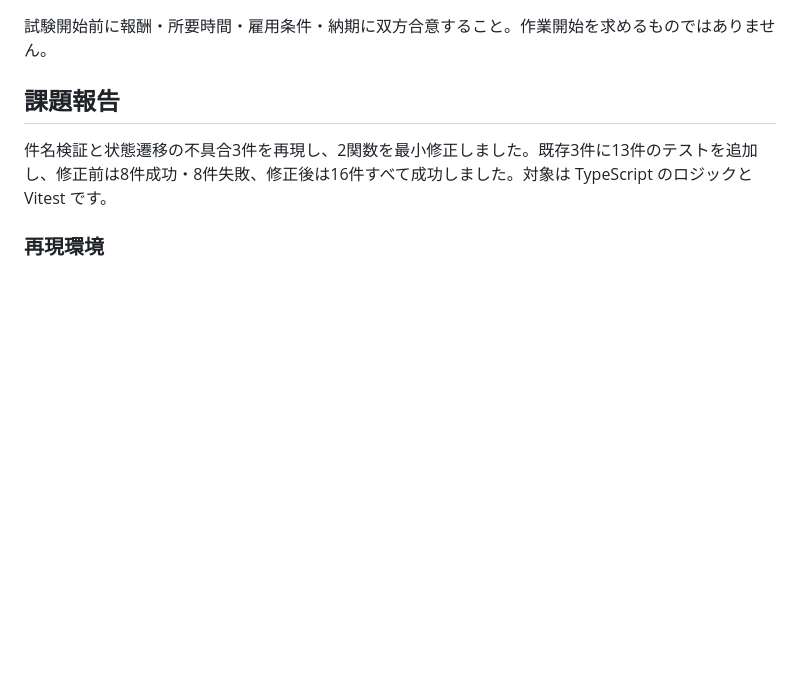
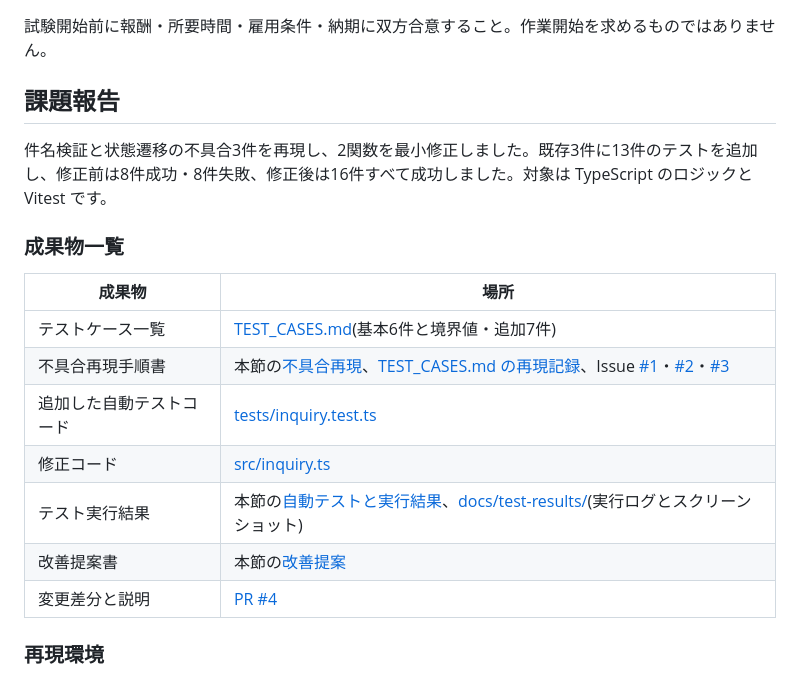
Before and after one commit to Peggy-Codes/hegi_qa_trial, a Markdown page: README.md, the part around one of its changes. Drawn GitHub-style; blank space fills up the shorter version.

```diff
--- a/README.md
+++ b/README.md
@@ -34,6 +34,18 @@ Node.js 20+ で `npm install` → `npm test`。GitHub に公開しても差し
 
 件名検証と状態遷移の不具合3件を再現し、2関数を最小修正しました。既存3件に13件のテストを追加し、修正前は8件成功・8件失敗、修正後は16件すべて成功しました。対象は TypeScript のロジックと Vitest です。
 
+### 成果物一覧
+
+| 成果物 | 場所 |
+|---|---|
+| テストケース一覧 | [TEST_CASES.md](TEST_CASES.md)(基本6件と境界値・追加7件) |
+| 不具合再現手順書 | 本節の[不具合再現](#不具合再現)、[TEST_CASES.md の再現記録](TEST_CASES.md#再現記録)、Issue [#1](https://github.com/Peggy-Codes/hegi_qa_trial/issues/1)・[#2](https://github.com/Peggy-Codes/hegi_qa_trial/issues/2)・[#3](https://github.com/Peggy-Codes/hegi_qa_trial/issues/3) |
+| 追加した自動テストコード | [tests/inquiry.test.ts](tests/inquiry.test.ts) |
+| 修正コード | [src/inquiry.ts](src/inquiry.ts) |
+| テスト実行結果 | 本節の[自動テストと実行結果](#自動テストと実行結果)、[docs/test-results/](docs/test-results/)(実行ログとスクリーンショット) |
+| 改善提案書 | 本節の[改善提案](#改善提案最大3件) |
+| 変更差分と説明 | [PR #4](https://github.com/Peggy-Codes/hegi_qa_trial/pull/4) |
+
 ### 再現環境
 
 - OS: macOS 26.5.2 / Darwin 25.5.0 / arm64
```
Also changed, not shown: other parts of README.md (+15 -6 lines), TEST_CASES.md (+1 -1 lines), docs/test-results/ci-actions-runs.png (added), docs/test-results/ci-pr-commits.png (added).
